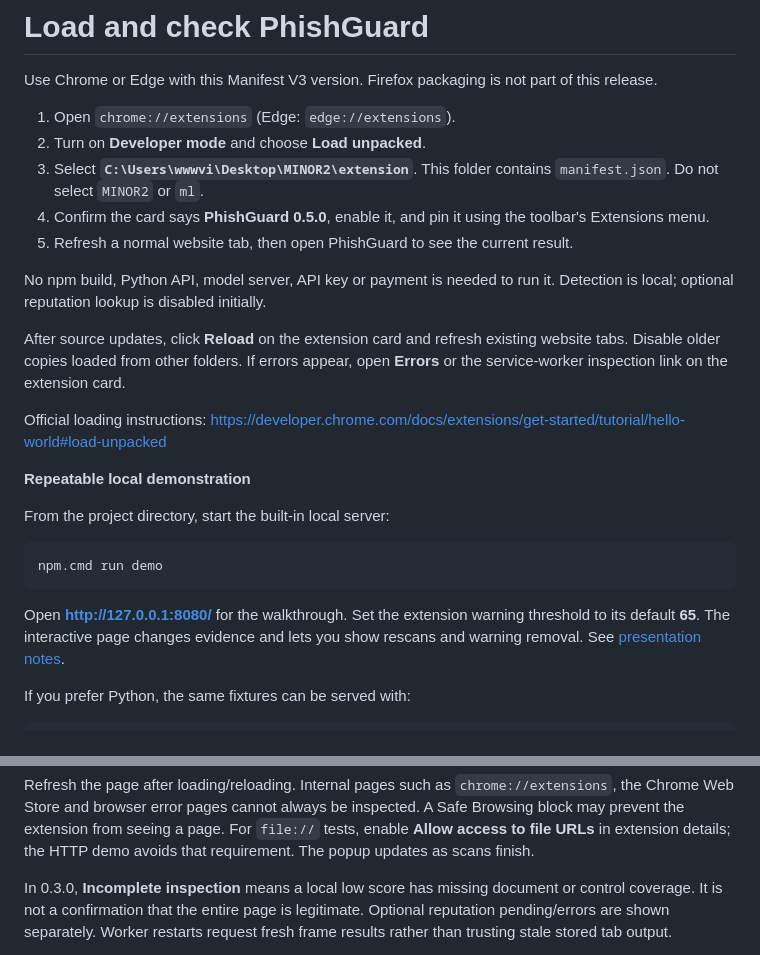
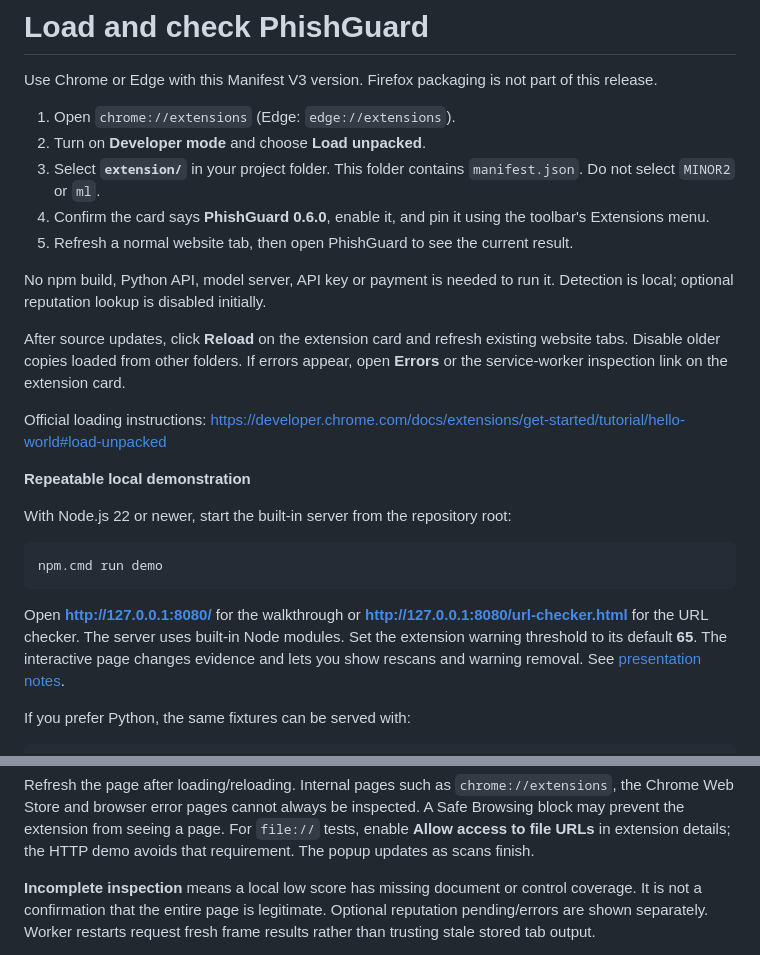
Before and after one commit to secret-coder111/MINOR2, a Markdown page: docs/load-extension.md, 2 parts joined by grey strips. Rendered like a GitHub page.

Commit message:
Revise extension loading instructions and demo setup
Updated instructions for loading the extension and clarified local demonstration steps.

````diff
--- a/docs/load-extension.md
+++ b/docs/load-extension.md
@@ -5,9 +5,9 @@ of this release.
 
 1. Open `chrome://extensions` (Edge: `edge://extensions`).
 2. Turn on **Developer mode** and choose **Load unpacked**.
-3. Select **`C:\Users\wwwvi\Desktop\MINOR2\extension`**. This folder contains
+3. Select **`extension/`** in your project folder. This folder contains
    `manifest.json`. Do not select `MINOR2` or `ml`.
-4. Confirm the card says **PhishGuard 0.5.0**, enable it, and pin it using the
+4. Confirm the card says **PhishGuard 0.6.0**, enable it, and pin it using the
    toolbar's Extensions menu.
 5. Refresh a normal website tab, then open PhishGuard to see the current result.
 
@@ -23,13 +23,13 @@ https://developer.chrome.com/docs/extensions/get-started/tutorial/hello-world#lo
 
 **Repeatable local demonstration**
 
-From the project directory, start the built-in local server:
+With Node.js 22 or newer, start the built-in server from the repository root:
 
 ```powershell
 npm.cmd run demo
 ```
 
-Open **http://127.0.0.1:8080/** for the walkthrough. Set the extension warning
+Open **http://127.0.0.1:8080/** for the walkthrough or **http://127.0.0.1:8080/url-checker.html** for the URL checker. The server uses built-in Node modules. Set the extension warning
 threshold to its default **65**. The interactive page changes evidence and lets
 you show rescans and warning removal. See [presentation notes](presentation-demo.md).
 
@@ -72,7 +72,7 @@ be inspected. A Safe Browsing block may prevent the extension from seeing a page
 For `file://` tests, enable **Allow access to file URLs** in extension details;
 the HTTP demo avoids that requirement. The popup updates as scans finish.
 
-In 0.3.0, **Incomplete inspection** means a local low score has missing document
+**Incomplete inspection** means a local low score has missing document
 or control coverage. It is not a confirmation that the entire page is legitimate.
 Optional reputation pending/errors are shown separately. Worker restarts request
 fresh frame results rather than trusting stale stored tab output.
````
